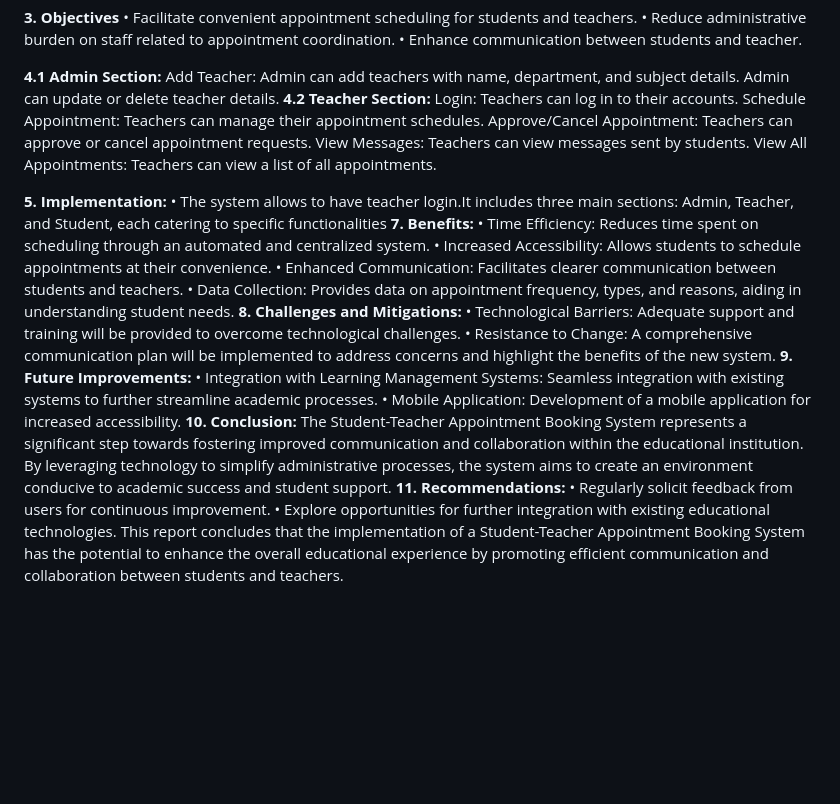
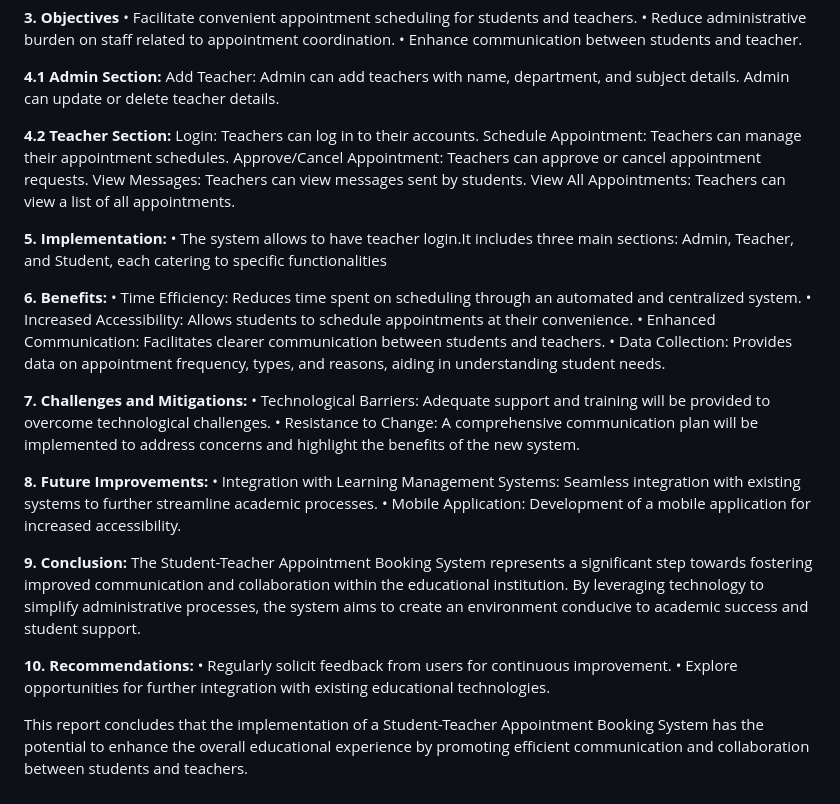
Before and after one commit to YANAMADALACHANDRASHEKAR/UnifiedMentor, a Markdown page: Student-Teacher Booking/readme.md, the part around the change. GitHub-like rendering; blank space fills up the shorter version.

```diff
--- a/Student-Teacher Booking/readme.md
+++ b/Student-Teacher Booking/readme.md
@@ -19,6 +19,8 @@ efficient platform for students to schedule appointments with their teachers.
 Add Teacher:
 Admin can add teachers with name, department, and subject details.
 Admin can update or delete teacher details.
+
+
 **4.2 Teacher Section:**
 Login:
 Teachers can log in to their accounts.
@@ -35,7 +37,9 @@ Teachers can view a list of all appointments.
 **5. Implementation:**
 • The system allows to have teacher login.It includes three main sections: Admin,
 Teacher, and Student, each catering to specific functionalities
-**7. Benefits:**
+
+
+**6. Benefits:**
 • Time Efficiency: Reduces time spent on scheduling through an automated and
 centralized system.
 • Increased Accessibility: Allows students to schedule appointments at their
@@ -44,25 +48,34 @@ convenience.
 and teachers.
 • Data Collection: Provides data on appointment frequency, types, and reasons,
 aiding in understanding student needs.
-**8. Challenges and Mitigations:**
+
+
+**7. Challenges and Mitigations:**
 • Technological Barriers: Adequate support and training will be provided to
 overcome technological challenges.
 • Resistance to Change: A comprehensive communication plan will be
 implemented to address concerns and highlight the benefits of the new system.
-**9. Future Improvements:**
+
+
+**8. Future Improvements:**
 • Integration with Learning Management Systems: Seamless integration with
 existing systems to further streamline academic processes.
 • Mobile Application: Development of a mobile application for increased
 accessibility.
-**10. Conclusion:** The Student-Teacher Appointment Booking System represents a
+
+
+**9. Conclusion:** The Student-Teacher Appointment Booking System represents a
 significant step towards fostering improved communication and collaboration within the
 educational institution. By leveraging technology to simplify administrative processes,
 the system aims to create an environment conducive to academic success and student
 support.
-**11. Recommendations:**
+
+
+**10. Recommendations:**
 • Regularly solicit feedback from users for continuous improvement.
 • Explore opportunities for further integration with existing educational
 technologies.
+
 This report concludes that the implementation of a Student-Teacher Appointment
 Booking System has the potential to enhance the overall educational experience by
 promoting efficient communication and collaboration between students and teachers.
```
